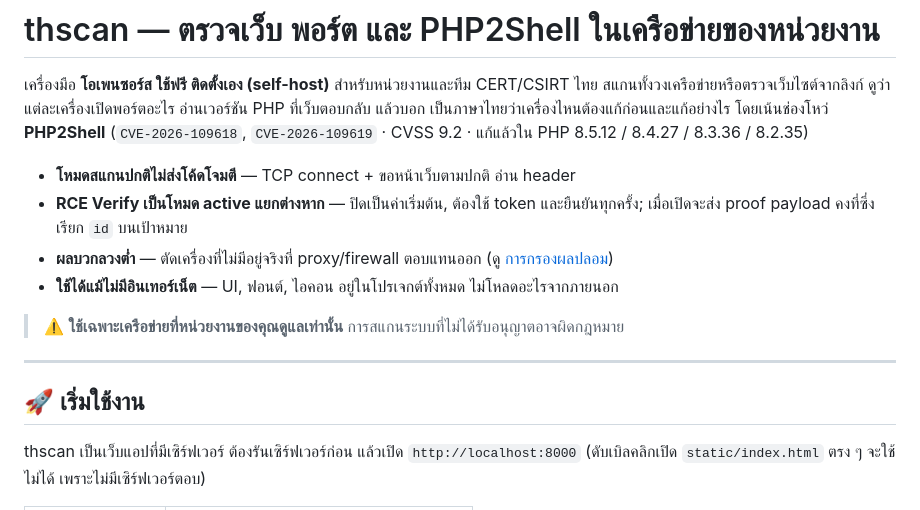
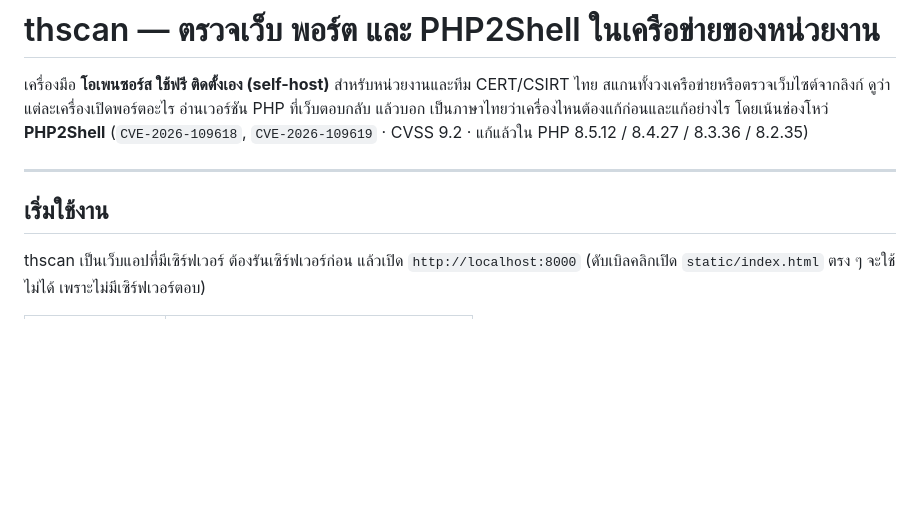
Before and after one commit to ThanadolSaelem/PHPSCANNER, a Markdown page: README.md, the part around the change. Rendered like a GitHub page; blank space fills up the shorter version.

Commit message:
Update README to simplify scanning information
Removed sections about scanning modes and legal warnings, and updated usage instructions.

```diff
--- a/README.md
+++ b/README.md
@@ -5,16 +5,10 @@
 เป็นภาษาไทยว่าเครื่องไหนต้องแก้ก่อนและแก้อย่างไร โดยเน้นช่องโหว่ **PHP2Shell**
 (`CVE-2026-109618`, `CVE-2026-109619` · CVSS 9.2 · แก้แล้วใน PHP 8.5.12 / 8.4.27 / 8.3.36 / 8.2.35)
 
-- **โหมดสแกนปกติไม่ส่งโค้ดโจมตี** — TCP connect + ขอหน้าเว็บตามปกติ อ่าน header
-- **RCE Verify เป็นโหมด active แยกต่างหาก** — ปิดเป็นค่าเริ่มต้น, ต้องใช้ token และยืนยันทุกครั้ง; เมื่อเปิดจะส่ง proof payload คงที่ซึ่งเรียก `id` บนเป้าหมาย
-- **ผลบวกลวงต่ำ** — ตัดเครื่องที่ไม่มีอยู่จริงที่ proxy/firewall ตอบแทนออก (ดู [การกรองผลปลอม](#การกรองผลปลอม-middlebox))
-- **ใช้ได้แม้ไม่มีอินเทอร์เน็ต** — UI, ฟอนต์, ไอคอน อยู่ในโปรเจกต์ทั้งหมด ไม่โหลดอะไรจากภายนอก
-
-> ⚠️ **ใช้เฉพาะเครือข่ายที่หน่วยงานของคุณดูแลเท่านั้น** การสแกนระบบที่ไม่ได้รับอนุญาตอาจผิดกฎหมาย
 
 ---
 
-## 🚀 เริ่มใช้งาน
+## เริ่มใช้งาน
 
 thscan เป็นเว็บแอปที่มีเซิร์ฟเวอร์ ต้องรันเซิร์ฟเวอร์ก่อน แล้วเปิด `http://localhost:8000`
 (ดับเบิลคลิกเปิด `static/index.html` ตรง ๆ จะใช้ไม่ได้ เพราะไม่มีเซิร์ฟเวอร์ตอบ)
```
